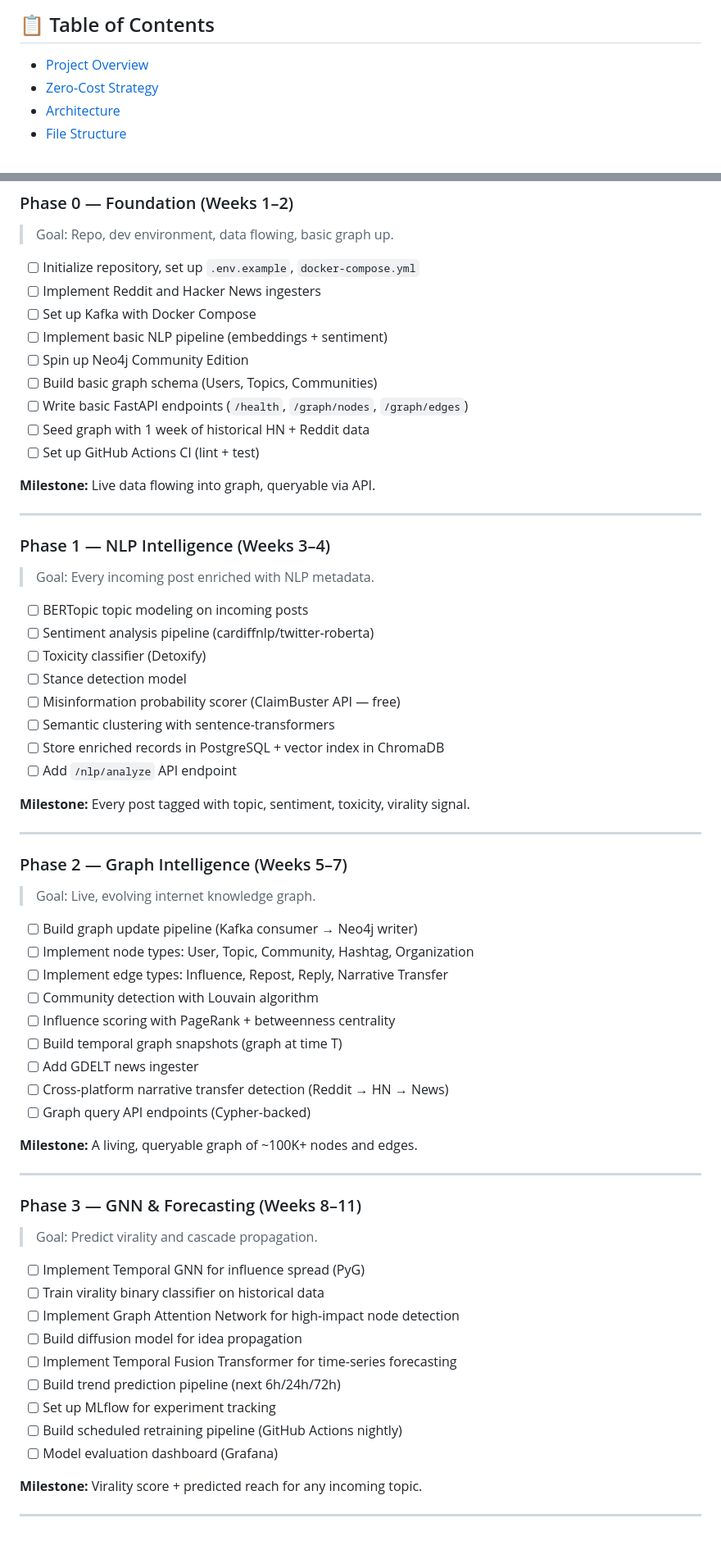
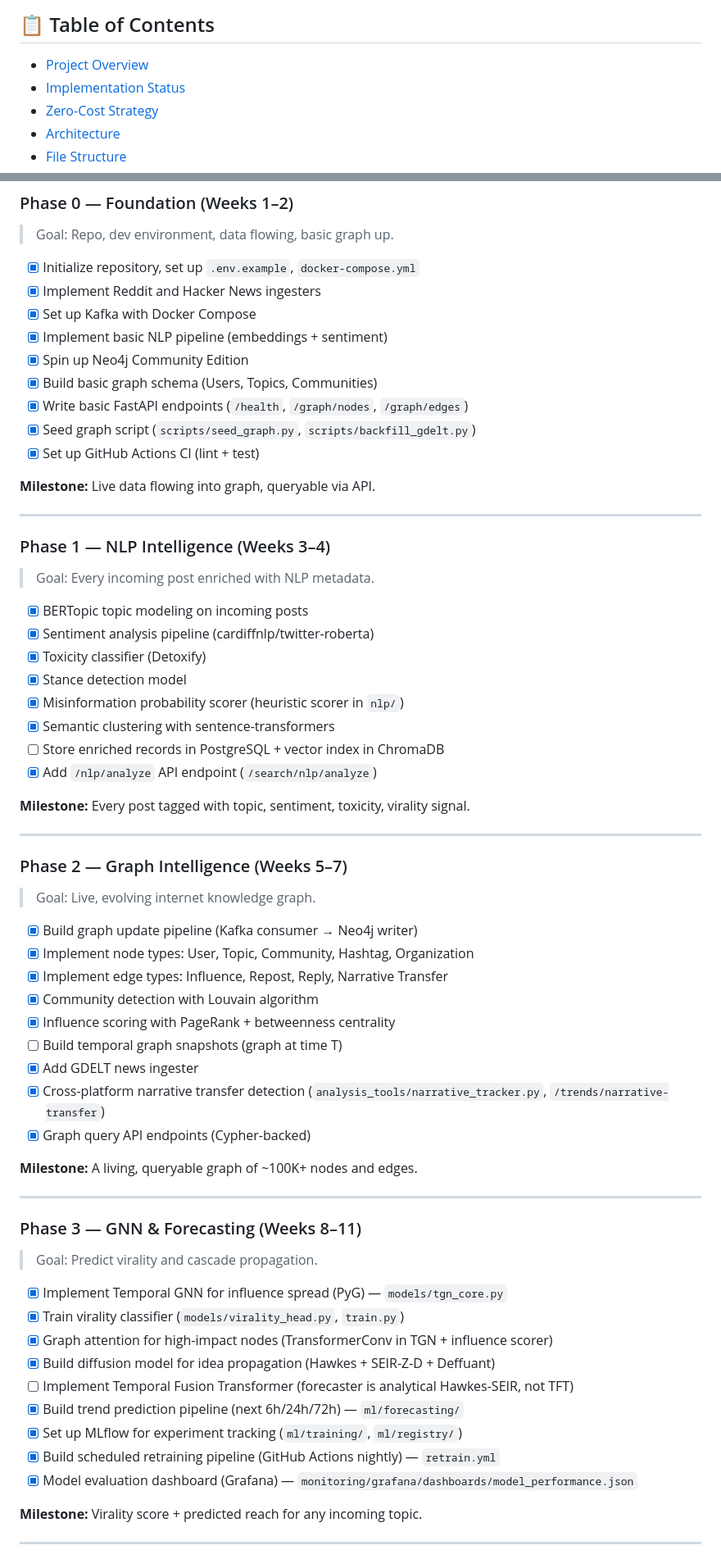
Before and after one commit to Vision-jarvis/SimCity, a Markdown page: internet twin.md, 2 parts joined by grey strips. Shown at 82% size. Drawn GitHub-style.

```diff
--- a/internet twin.md
+++ b/internet twin.md
@@ -7,6 +7,7 @@
 ## 📋 Table of Contents
 
 - [Project Overview](#-project-overview)
+- [Implementation Status](#-implementation-status)
 - [Zero-Cost Strategy](#-zero-cost-strategy)
 - [Architecture](#-architecture)
 - [File Structure](#-file-structure)
@@ -403,15 +440,15 @@ ai-digital-twin/
 ### Phase 0 — Foundation (Weeks 1–2)
 > Goal: Repo, dev environment, data flowing, basic graph up.
 
-- [ ] Initialize repository, set up `.env.example`, `docker-compose.yml`
-- [ ] Implement Reddit and Hacker News ingesters
-- [ ] Set up Kafka with Docker Compose
-- [ ] Implement basic NLP pipeline (embeddings + sentiment)
-- [ ] Spin up Neo4j Community Edition
-- [ ] Build basic graph schema (Users, Topics, Communities)
-- [ ] Write basic FastAPI endpoints (`/health`, `/graph/nodes`, `/graph/edges`)
-- [ ] Seed graph with 1 week of historical HN + Reddit data
-- [ ] Set up GitHub Actions CI (lint + test)
+- [x] Initialize repository, set up `.env.example`, `docker-compose.yml`
+- [x] Implement Reddit and Hacker News ingesters
+- [x] Set up Kafka with Docker Compose
+- [x] Implement basic NLP pipeline (embeddings + sentiment)
+- [x] Spin up Neo4j Community Edition
+- [x] Build basic graph schema (Users, Topics, Communities)
+- [x] Write basic FastAPI endpoints (`/health`, `/graph/nodes`, `/graph/edges`)
+- [x] Seed graph script (`scripts/seed_graph.py`, `scripts/backfill_gdelt.py`)
+- [x] Set up GitHub Actions CI (lint + test)
 
 **Milestone:** Live data flowing into graph, queryable via API.
 
@@ -420,14 +457,14 @@ ai-digital-twin/
 ### Phase 1 — NLP Intelligence (Weeks 3–4)
 > Goal: Every incoming post enriched with NLP metadata.
 
-- [ ] BERTopic topic modeling on incoming posts
-- [ ] Sentiment analysis pipeline (cardiffnlp/twitter-roberta)
-- [ ] Toxicity classifier (Detoxify)
-- [ ] Stance detection model
-- [ ] Misinformation probability scorer (ClaimBuster API — free)
-- [ ] Semantic clustering with sentence-transformers
+- [x] BERTopic topic modeling on incoming posts
+- [x] Sentiment analysis pipeline (cardiffnlp/twitter-roberta)
+- [x] Toxicity classifier (Detoxify)
+- [x] Stance detection model
+- [x] Misinformation probability scorer (heuristic scorer in `nlp/`)
+- [x] Semantic clustering with sentence-transformers
 - [ ] Store enriched records in PostgreSQL + vector index in ChromaDB
-- [ ] Add `/nlp/analyze` API endpoint
+- [x] Add `/nlp/analyze` API endpoint (`/search/nlp/analyze`)
 
 **Milestone:** Every post tagged with topic, sentiment, toxicity, virality signal.
 
@@ -436,15 +473,15 @@ ai-digital-twin/
 ### Phase 2 — Graph Intelligence (Weeks 5–7)
 > Goal: Live, evolving internet knowledge graph.
 
-- [ ] Build graph update pipeline (Kafka consumer → Neo4j writer)
-- [ ] Implement node types: User, Topic, Community, Hashtag, Organization
-- [ ] Implement edge types: Influence, Repost, Reply, Narrative Transfer
-- [ ] Community detection with Louvain algorithm
-- [ ] Influence scoring with PageRank + betweenness centrality
+- [x] Build graph update pipeline (Kafka consumer → Neo4j writer)
+- [x] Implement node types: User, Topic, Community, Hashtag, Organization
+- [x] Implement edge types: Influence, Repost, Reply, Narrative Transfer
+- [x] Community detection with Louvain algorithm
+- [x] Influence scoring with PageRank + betweenness centrality
 - [ ] Build temporal graph snapshots (graph at time T)
-- [ ] Add GDELT news ingester
-- [ ] Cross-platform narrative transfer detection (Reddit → HN → News)
-- [ ] Graph query API endpoints (Cypher-backed)
+- [x] Add GDELT news ingester
+- [x] Cross-platform narrative transfer detection (`analysis_tools/narrative_tracker.py`, `/trends/narrative-transfer`)
+- [x] Graph query API endpoints (Cypher-backed)
 
 **Milestone:** A living, queryable graph of ~100K+ nodes and edges.
 
@@ -453,15 +490,15 @@ ai-digital-twin/
 ### Phase 3 — GNN & Forecasting (Weeks 8–11)
 > Goal: Predict virality and cascade propagation.
 
-- [ ] Implement Temporal GNN for influence spread (PyG)
-- [ ] Train virality binary classifier on historical data
-- [ ] Implement Graph Attention Network for high-impact node detection
-- [ ] Build diffusion model for idea propagation
-- [ ] Implement Temporal Fusion Transformer for time-series forecasting
-- [ ] Build trend prediction pipeline (next 6h/24h/72h)
-- [ ] Set up MLflow for experiment tracking
-- [ ] Build scheduled retraining pipeline (GitHub Actions nightly)
-- [ ] Model evaluation dashboard (Grafana)
+- [x] Implement Temporal GNN for influence spread (PyG) — `models/tgn_core.py`
+- [x] Train virality classifier (`models/virality_head.py`, `train.py`)
+- [x] Graph attention for high-impact nodes (TransformerConv in TGN + influence scorer)
+- [x] Build diffusion model for idea propagation (Hawkes + SEIR-Z-D + Deffuant)
+- [ ] Implement Temporal Fusion Transformer (forecaster is analytical Hawkes-SEIR, not TFT)
+- [x] Build trend prediction pipeline (next 6h/24h/72h) — `ml/forecasting/`
+- [x] Set up MLflow for experiment tracking (`ml/training/`, `ml/registry/`)
+- [x] Build scheduled retraining pipeline (GitHub Actions nightly) — `retrain.yml`
+- [x] Model evaluation dashboard (Grafana) — `monitoring/grafana/dashboards/model_performance.json`
 
 **Milestone:** Virality score + predicted reach for any incoming topic.
 
```
Also changed, not shown: other parts of internet twin.md (+64 -27 lines).
